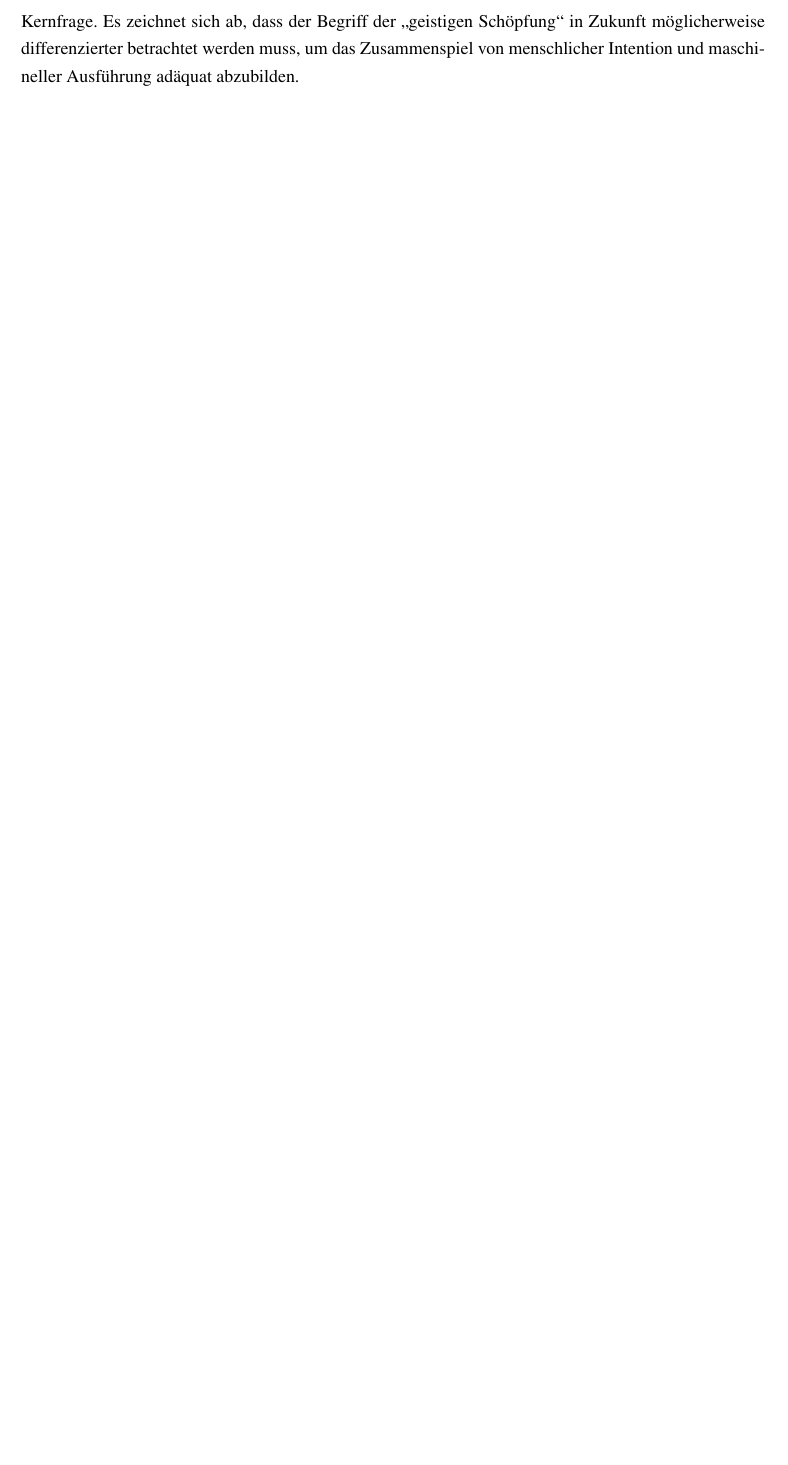
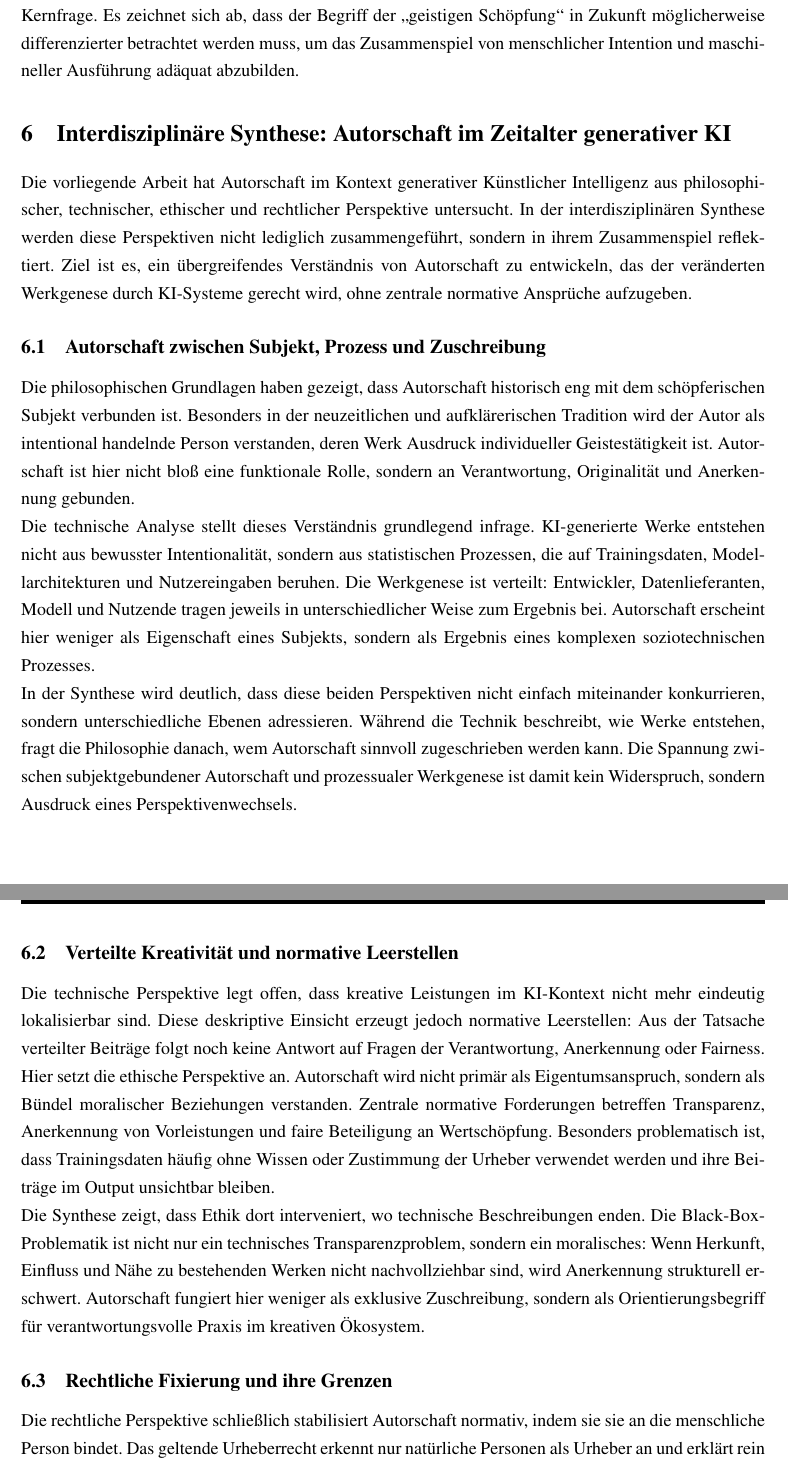
Before and after one commit to MalteNAK/DatenschutzUndKI, a LaTeX document (Main.tex, which reads Content/06_InterdisziplinäreSynthese.tex): part of page 16 of 19 before the commit and two parts of pages 16 and 17 of 21 after it, the two joined at a grey line, cut so that both start at the same text, the shorter picture padded with empty space. Compiled offline with pdfLaTeX.

Commit message:
Interdisziplinäre Synthese

```diff
--- /dev/null
+++ b/Content/06_InterdisziplinäreSynthese.tex
@@ -0,0 +1,19 @@
+\section{Interdisziplinäre Synthese: Autorschaft im Zeitalter generativer KI}
+Die vorliegende Arbeit hat Autorschaft im Kontext generativer Künstlicher Intelligenz aus philosophischer, technischer, ethischer und rechtlicher Perspektive untersucht. In der interdisziplinären Synthese werden diese Perspektiven nicht lediglich zusammengeführt, sondern in ihrem Zusammenspiel reflektiert. Ziel ist es, ein übergreifendes Verständnis von Autorschaft zu entwickeln, das der veränderten Werkgenese durch KI-Systeme gerecht wird, ohne zentrale normative Ansprüche aufzugeben.
+
+\subsection{Autorschaft zwischen Subjekt, Prozess und Zuschreibung}
+Die philosophischen Grundlagen haben gezeigt, dass Autorschaft historisch eng mit dem schöpferischen Subjekt verbunden ist. Besonders in der neuzeitlichen und aufklärerischen Tradition wird der Autor als intentional handelnde Person verstanden, deren Werk Ausdruck individueller Geistestätigkeit ist. Autorschaft ist hier nicht bloß eine funktionale Rolle, sondern an Verantwortung, Originalität und Anerkennung gebunden.
+
+Die technische Analyse stellt dieses Verständnis grundlegend infrage. KI-generierte Werke entstehen nicht aus bewusster Intentionalität, sondern aus statistischen Prozessen, die auf Trainingsdaten, Modellarchitekturen und Nutzereingaben beruhen. Die Werkgenese ist verteilt: Entwickler, Datenlieferanten, Modell und Nutzende tragen jeweils in unterschiedlicher Weise zum Ergebnis bei. Autorschaft erscheint hier weniger als Eigenschaft eines Subjekts, sondern als Ergebnis eines komplexen soziotechnischen Prozesses.
+
+In der Synthese wird deutlich, dass diese beiden Perspektiven nicht einfach miteinander konkurrieren, sondern unterschiedliche Ebenen adressieren. Während die Technik beschreibt, wie Werke entstehen, fragt die Philosophie danach, wem Autorschaft sinnvoll zugeschrieben werden kann. Die Spannung zwischen subjektgebundener Autorschaft und prozessualer Werkgenese ist damit kein Widerspruch, sondern Ausdruck eines Perspektivenwechsels.
+
+\subsection{Verteilte Kreativität und normative Leerstellen}
+Die technische Perspektive legt offen, dass kreative Leistungen im KI-Kontext nicht mehr eindeutig lokalisierbar sind. Diese deskriptive Einsicht erzeugt jedoch normative Leerstellen: Aus der Tatsache verteilter Beiträge folgt noch keine Antwort auf Fragen der Verantwortung, Anerkennung oder Fairness.
+
+Hier setzt die ethische Perspektive an. Autorschaft wird nicht primär als Eigentumsanspruch, sondern als Bündel moralischer Beziehungen verstanden. Zentrale normative Forderungen betreffen Transparenz, Anerkennung von Vorleistungen und faire Beteiligung an Wertschöpfung. Besonders problematisch ist, dass Trainingsdaten häufig ohne Wissen oder Zustimmung der Urheber verwendet werden und ihre Beiträge im Output unsichtbar bleiben.
+
+Die Synthese zeigt, dass Ethik dort interveniert, wo technische Beschreibungen enden. Die Black-Box-Problematik ist nicht nur ein technisches Transparenzproblem, sondern ein moralisches: Wenn Herkunft, Einfluss und Nähe zu bestehenden Werken nicht nachvollziehbar sind, wird Anerkennung strukturell erschwert. Autorschaft fungiert hier weniger als exklusive Zuschreibung, sondern als Orientierungsbegriff für verantwortungsvolle Praxis im kreativen Ökosystem.
+
+\subsection{Rechtliche Fixierung und ihre Grenzen}
+Die rechtliche Perspektive schließlich stabilisiert Autorschaft normativ, indem sie sie an die menschliche Person bindet. Das geltende Urheberrecht erkennt nur natürliche Personen als Urheber an und erklärt rein KI-generierte Werke weitgehend für gemeinfrei. Diese Regelung schafft Rechtssicherheit, steht jedoch in einem Spannungsverhältnis zur faktischen Werkgenese.
```
Also changed, not shown: Main.tex (+2 -1 lines), Content/06_InterdisziplinäreSynthese.tex (11 more changed lines).
